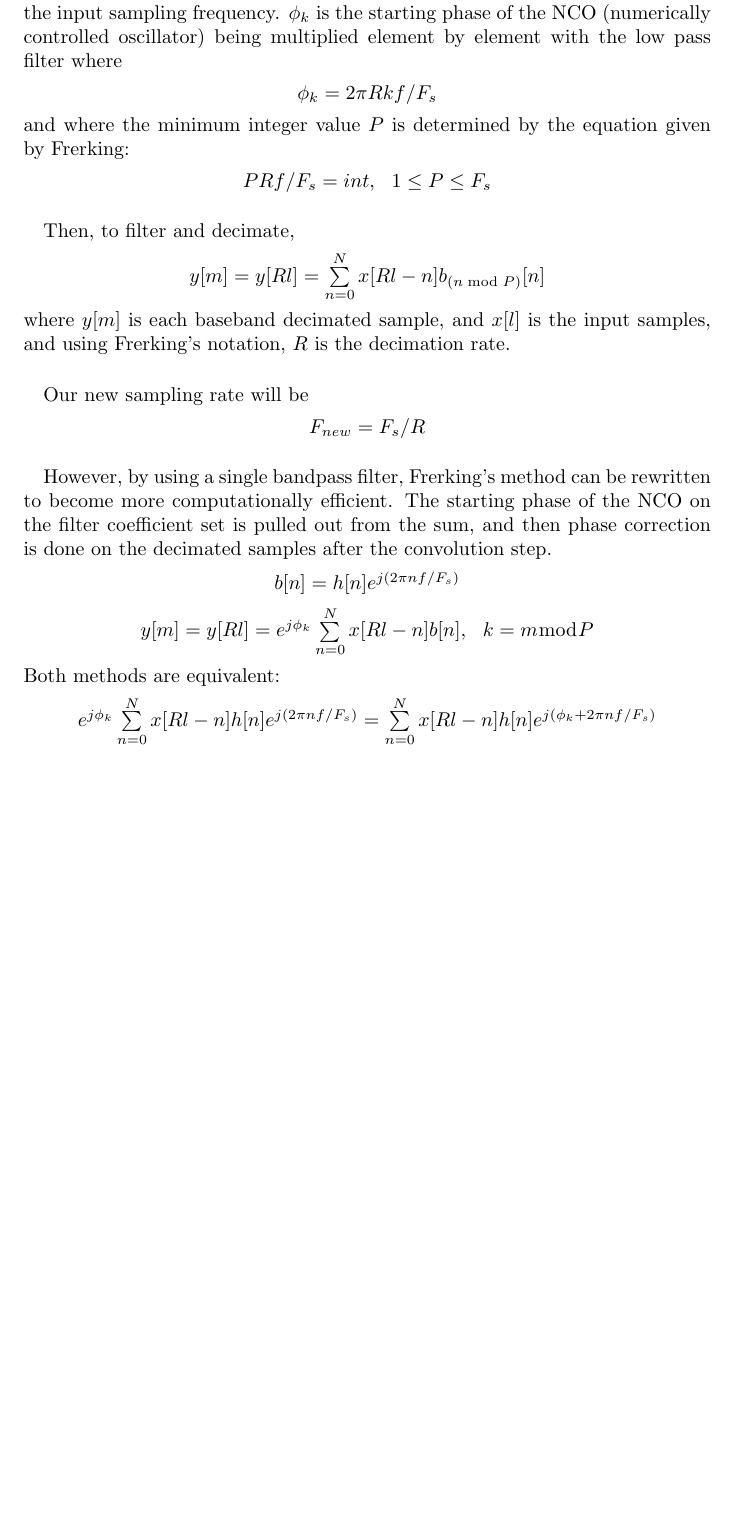
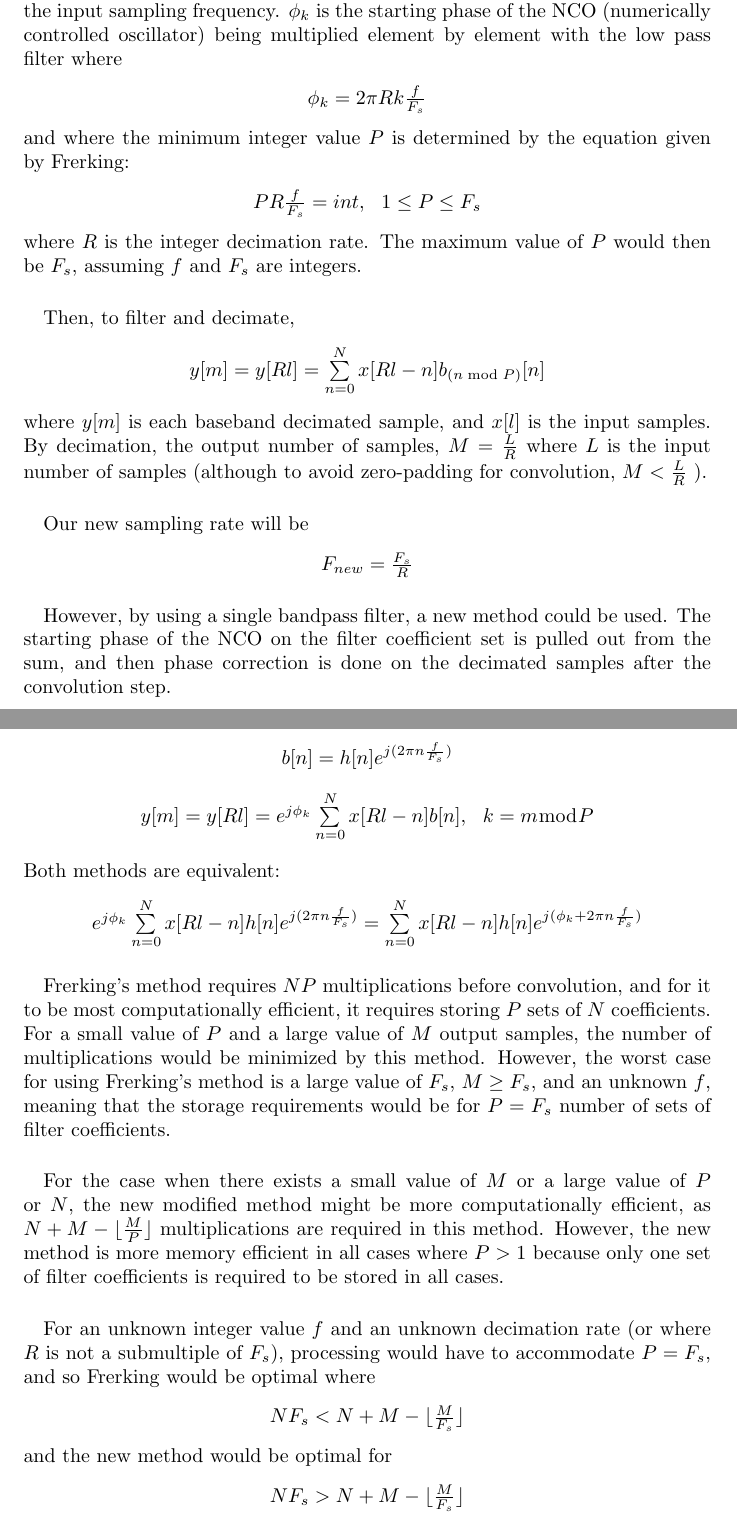
Before and after one commit to SuperDARNCanada/borealis, a LaTeX document (testing/frerking.tex): part of the page before the commit and two parts of pages 1 and 2 of 2 after it, the two joined at a grey line, cut so that both start at the same text, the shorter picture padded with empty space. Compiled offline with pdfLaTeX.

Commit message:
Frerking updates

```diff
--- a/testing/frerking.tex
+++ b/testing/frerking.tex
@@ -11,31 +11,31 @@
         \end{center}
         where ${b}_k$ are the bandpass filters from $k=0$ to $k=P$. ${h[n]}$ is the original low pass filter coefficient set of length $N$, $f$ is the translation frequency, and ${F}_s$ is the input sampling frequency. ${{\phi}_k}$ is the starting phase of the NCO (numerically controlled oscillator) being multiplied element by element with the low pass filter where
         \begin{center}
-            ${\phi}_k = 2{\pi}Rkf/{F}_s$
+            ${\phi}_k = 2{\pi}Rk{\frac{f}{{F}_s}}$
         \end{center}
         and where the minimum integer value $P$ is determined by the equation given by Frerking:
         \begin{center}
-            $PRf/{F}_s = int,\ \ 1 \leq P \leq {F}_s $
+            $PR\frac{f}{{F}_s} = int,\ \ 1 \leq P \leq {F}_s $
         \end{center}
-
+        where $R$ is the integer decimation rate. The maximum value of $P$ would then be ${F}_s$, assuming $f$ and ${F}_s$ are integers.
         \paragraph{}
         Then, to filter and decimate,
         \begin{center}
             ${y[m]} = {y[Rl]} = \sum\limits_{n=0}^N x[Rl-n]{b}_{(n{\bmod}P)}[n] $
         \end{center}
-        where ${y[m]}$ is each baseband decimated sample,  and ${x[l]}$ is the input samples, and using Frerking's notation, $R$ is the decimation rate.
+        where ${y[m]}$ is each baseband decimated sample,  and ${x[l]}$ is the input samples. By decimation, the output number of samples, $M = \frac{L}{R}$ where $L$ is the input number of samples (although to avoid zero-padding for convolution, $M< {\frac{L}{R}}$ ).
 
         \paragraph{}
         Our new sampling rate will be
         \begin{center}
-            ${F}_{new} = {F}_{s}/R$
+            ${F}_{new} = \frac{{F}_{s}}{R}$
         \end{center}
 
         \paragraph{}
-        However, by using a single bandpass filter, Frerking's method can be rewritten to become more computationally efficient. The starting phase of the NCO on the filter coefficient set is pulled out from the sum, and then phase correction is done on the decimated samples after the convolution step.
+        However, by using a single bandpass filter, a new method could be used. The starting phase of the NCO on the filter coefficient set is pulled out from the sum, and then phase correction is done on the decimated samples after the convolution step.
 
         \begin{center}
-            ${{b}[n]} = h[n]e^{j({2{\pi}nf/{F}_s)}} $
+            ${{b}[n]} = h[n]e^{j({2{\pi}n\frac{f}{{F}_s}})} $
         \end{center}
 
         \begin{center}
@@ -43,7 +43,22 @@
         \end{center}
         Both methods are equivalent:
         \begin{center}
-            $e^{j{\phi}_k} \sum\limits_{n=0}^N x[Rl-n]h[n]e^{j(2{\pi}nf/{F}_s)} = \sum\limits_{n=0}^N x[Rl-n]h[n]e^{j({\phi}_k + 2{\pi}nf/{F}_s)} $
+            $e^{j{\phi}_k} \sum\limits_{n=0}^N x[Rl-n]h[n]e^{j(2{\pi}n\frac{f}{{F}_s})} = \sum\limits_{n=0}^N x[Rl-n]h[n]e^{j({\phi}_k + 2{\pi}n\frac{f}{{F}_s})} $
+        \end{center}
+
+        \paragraph{}
+
+        Frerking's method requires $NP$ multiplications before convolution, and for it to be most computationally efficient, it requires storing $P$ sets of $N$ coefficients. For a small value of $P$ and a large value of $M$ output samples, the number of multiplications would be minimized by this method. However, the worst case for using Frerking's method is a large value of ${F}_s$, $M \ge {F}_s$, and an unknown $f$, meaning that the storage requirements would be for $P = {F}_s$ number of sets of filter coefficients.
+        \paragraph{}
+        For the case when there exists a small value of $M$ or a large value of $P$ or $N$, the new modified method might be more computationally efficient, as $N + M - \lfloor {\frac{M}{P}} \rfloor $ multiplications are required in this method. However, the new method is more memory efficient in all cases where $P > 1$ because only one set of filter coefficients is required to be stored in all cases.
+        \paragraph{}
+        For an unknown integer value $f$ and an unknown decimation rate (or where $R$ is not a submultiple of ${F}_s$), processing would have to accommodate $P = {F}_s$, and so Frerking would be optimal where
+        \begin{center}
+        $N{F}_s < N + M - \lfloor{\frac{M}{{F}_s}}\rfloor$
+        \end{center}
+        and the new method would be optimal for
+        \begin{center}
+        $N{F}_s > N + M - \lfloor{\frac{M}{{F}_s}}\rfloor$
         \end{center}
 
 
```
Also changed, not shown: testing/frerking.pdf, testing/frerking.tex (4 more changed lines), 1 other file.
